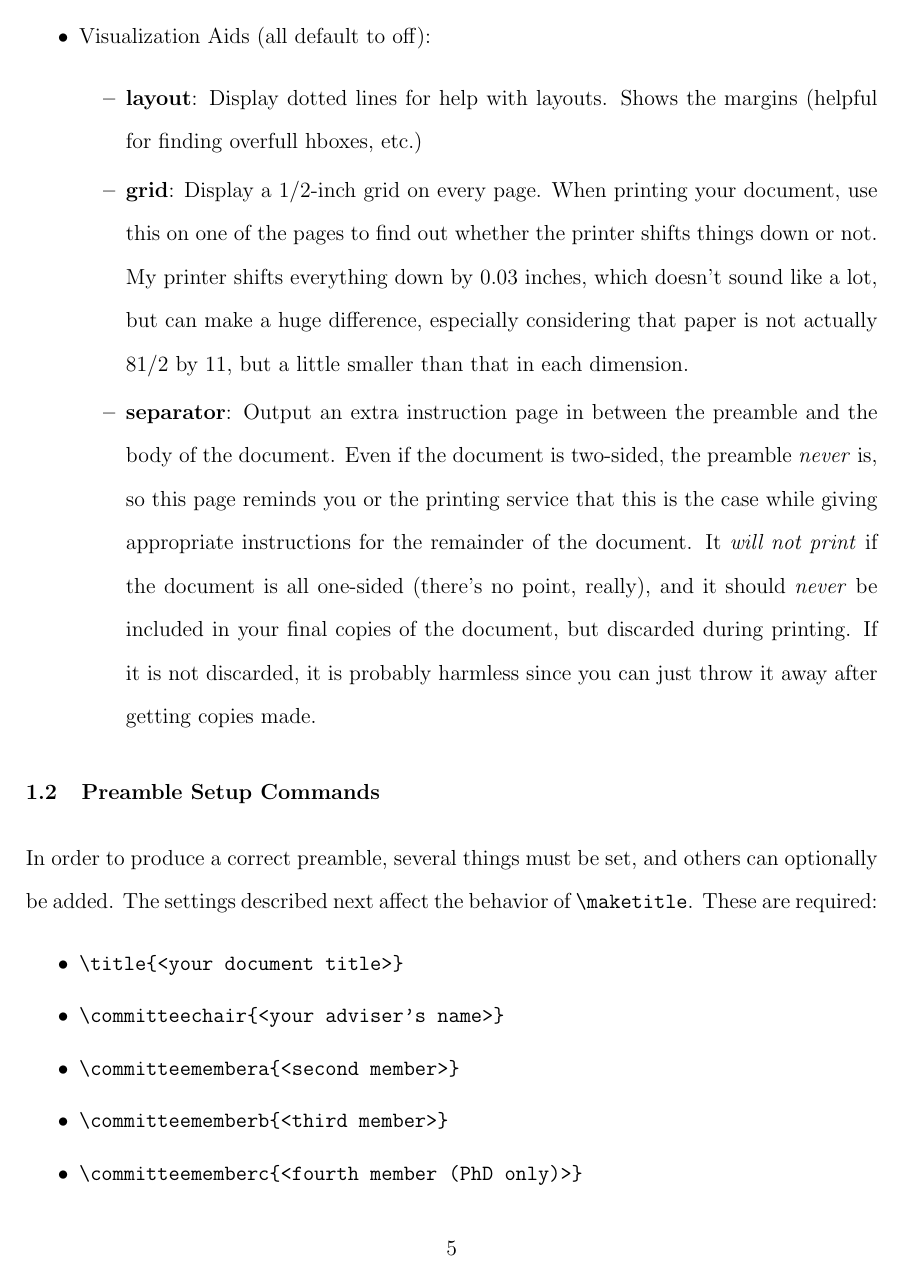
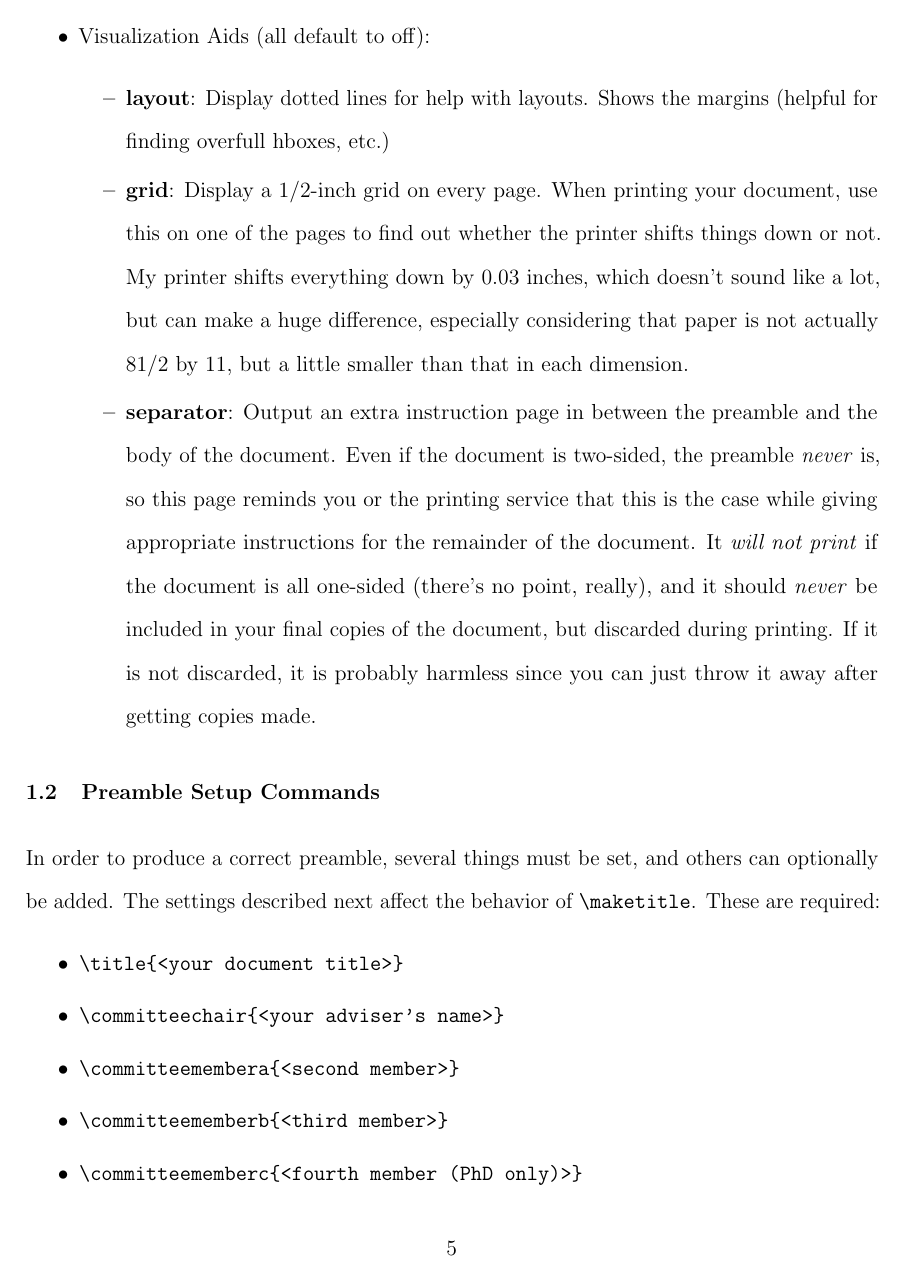
Before and after one commit to mneumann/latex-byu-thesis, a LaTeX thesis (byumsphd-example.tex, which reads byumsphd.cls): page 17 of 21. Compiled offline with pdfLaTeX.

Commit message:
added microtype example to example file.  Added subtitle support

```diff
--- a/byumsphd-example.tex
+++ b/byumsphd-example.tex
@@ -93,12 +93,12 @@
 % the electronic version clickable without changing the way that the document
 % prints.  It's useful, but optional.
 %
-% NOTE: if you use pdftex instead of latex + dvips + ps2pdf, then you need to
-% change the corresponding entry below (ps2pdf -> pdftex).  If you use my LaTeX
-% makefile (at http://latex-makefile.googlecode.com/) then ps2pdf is the right
-% way to go.  There are many other benefits to using the makefile, too.
+% NOTE: "driverfallback=ps2pdf" chooses ps2pdf in the case of LaTeX and pdftex
+% in the case of pdflatex. If you use my LaTeX makefile (at
+% http://latex-makefile.googlecode.com/) then pdftex is the default There are
+% many other benefits to using the makefile, too.
 \usepackage[
-    ps2pdf,
+    driverfallback=ps2pdf,
     bookmarks=true,
     bookmarksnumbered=true,
     breaklinks=false,
@@ -219,9 +219,11 @@
 % removal of widows and orphans.
 \raggedbottom
 
-% Get a little less fussy about word spacing on a line.  Sometimes produces
-% ugly results, so keep your eyes peeled.
-\sloppy
+% Produce nicely formatted paragraphs. There is nothing additional to do.  In
+% case you get some problems, surround your text with
+% \begin{sloppy} ... \end{sloppy}. If that does not work, try
+% \microtypesetup{protrusion=false} ... \microtypesetup{protrusion=true}
+\usepackage{microtype}
 
 \begin{document}
 
--- a/byumsphd.cls
+++ b/byumsphd.cls
@@ -1030,4 +1034,5 @@
     \doublespace
 }%
 %
+\newcommand{\@subtitle}{}
 % vim: ft=tex sw=4 sts=4
```
Also changed, not shown: byumsphd-example.tex (2 more changed lines), byumsphd.cls (4 more changed lines).
